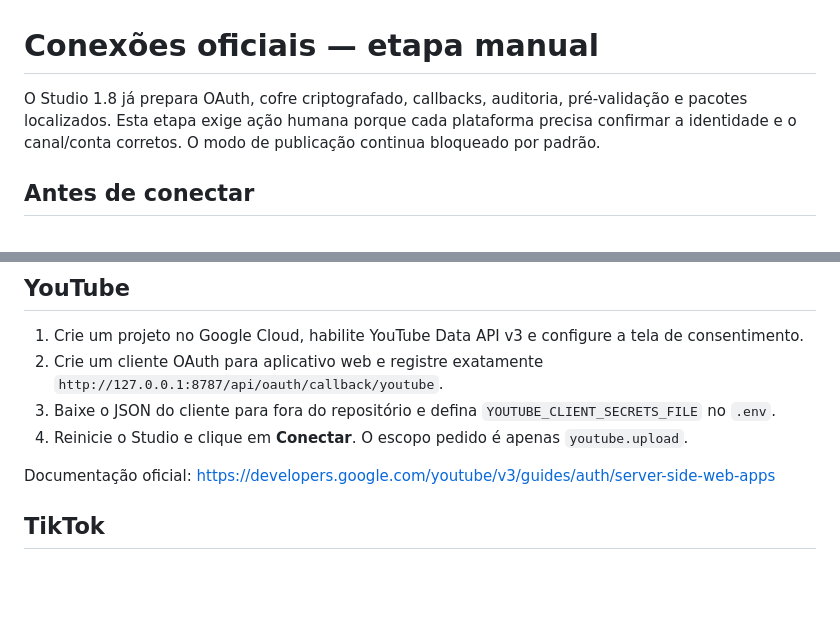
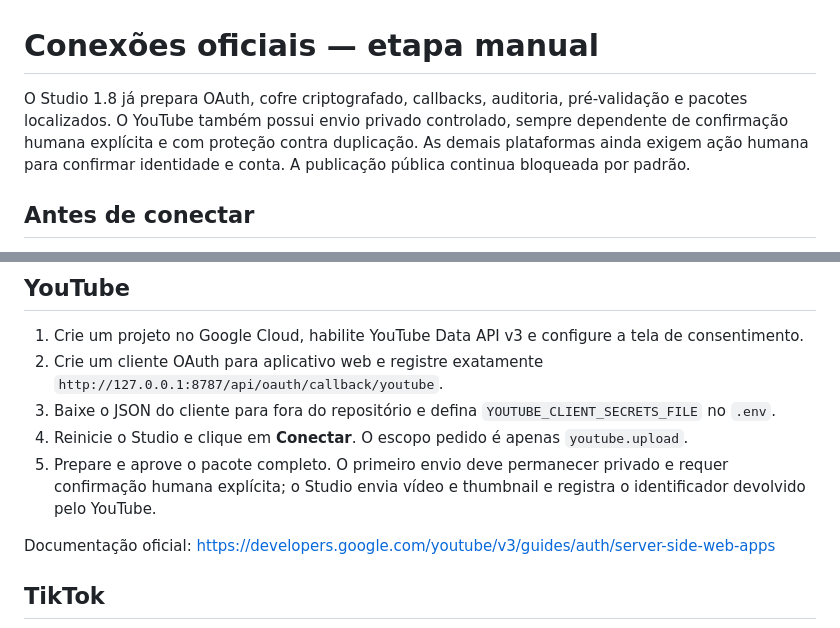
Before and after one commit to yanstutz33/faceless-content-factory, a Markdown page: docs/platform-setup.md, 2 parts joined by grey strips. GitHub-like rendering; blank space fills up the shorter version.

```diff
--- a/docs/platform-setup.md
+++ b/docs/platform-setup.md
@@ -1,6 +1,6 @@
 # Conexões oficiais — etapa manual
 
-O Studio 1.8 já prepara OAuth, cofre criptografado, callbacks, auditoria, pré-validação e pacotes localizados. Esta etapa exige ação humana porque cada plataforma precisa confirmar a identidade e o canal/conta corretos. O modo de publicação continua bloqueado por padrão.
+O Studio 1.8 já prepara OAuth, cofre criptografado, callbacks, auditoria, pré-validação e pacotes localizados. O YouTube também possui envio privado controlado, sempre dependente de confirmação humana explícita e com proteção contra duplicação. As demais plataformas ainda exigem ação humana para confirmar identidade e conta. A publicação pública continua bloqueada por padrão.
 
 ## Antes de conectar
 
@@ -15,6 +15,7 @@ O Studio 1.8 já prepara OAuth, cofre criptografado, callbacks, auditoria, pré-
 2. Crie um cliente OAuth para aplicativo web e registre exatamente `http://127.0.0.1:8787/api/oauth/callback/youtube`.
 3. Baixe o JSON do cliente para fora do repositório e defina `YOUTUBE_CLIENT_SECRETS_FILE` no `.env`.
 4. Reinicie o Studio e clique em **Conectar**. O escopo pedido é apenas `youtube.upload`.
+5. Prepare e aprove o pacote completo. O primeiro envio deve permanecer privado e requer confirmação humana explícita; o Studio envia vídeo e thumbnail e registra o identificador devolvido pelo YouTube.
 
 Documentação oficial: https://developers.google.com/youtube/v3/guides/auth/server-side-web-apps
 
```
Also changed, not shown: docs/roadmap.md (+7 -5 lines).
